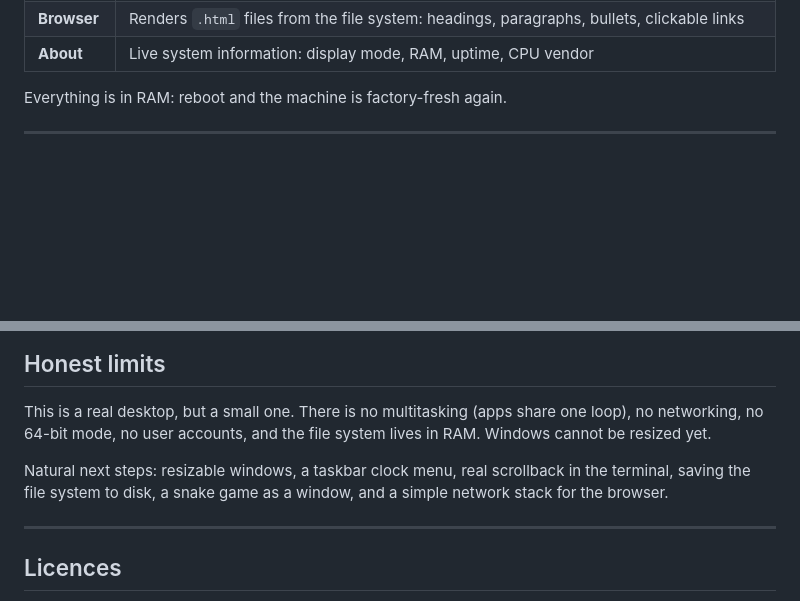
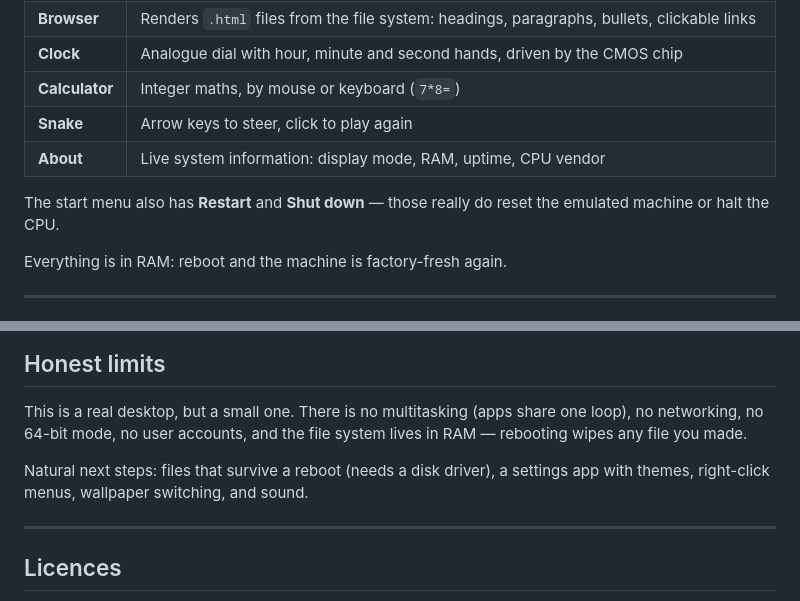
Before and after one commit to thefirstacc164/My-OS, a Markdown page: README.md, 2 parts joined by grey strips. GitHub-like rendering; blank space fills up the shorter version.

```diff
--- a/README.md
+++ b/README.md
@@ -49,5 +57,11 @@ sector, and from there every instruction is ours.
 | **Browser** | Renders `.html` files from the file system: headings, paragraphs, bullets, clickable links |
+| **Clock** | Analogue dial with hour, minute and second hands, driven by the CMOS chip |
+| **Calculator** | Integer maths, by mouse or keyboard (`7*8=`) |
+| **Snake** | Arrow keys to steer, click to play again |
 | **About** | Live system information: display mode, RAM, uptime, CPU vendor |
+
+The start menu also has **Restart** and **Shut down** — those really do reset the
+emulated machine or halt the CPU.
 
 Everything is in RAM: reboot and the machine is factory-fresh again.
 
@@ -168,11 +208,10 @@ server, no API key and no account.
 
 This is a real desktop, but a small one. There is no multitasking (apps share one
 loop), no networking, no 64-bit mode, no user accounts, and the file system lives
-in RAM. Windows cannot be resized yet.
+in RAM — rebooting wipes any file you made.
 
-Natural next steps: resizable windows, a taskbar clock menu, real scrollback in the
-terminal, saving the file system to disk, a snake game as a window, and a simple
-network stack for the browser.
+Natural next steps: files that survive a reboot (needs a disk driver), a settings
+app with themes, right-click menus, wallpaper switching, and sound.
 
 ---
 
```
Also changed, not shown: other parts of README.md (+51 -17 lines), docs/screenshot-apps.png, docs/screenshot-boot.png (added), docs/screenshot-desktop.png, docs/screenshot-snake.png (added), 8 other files.
